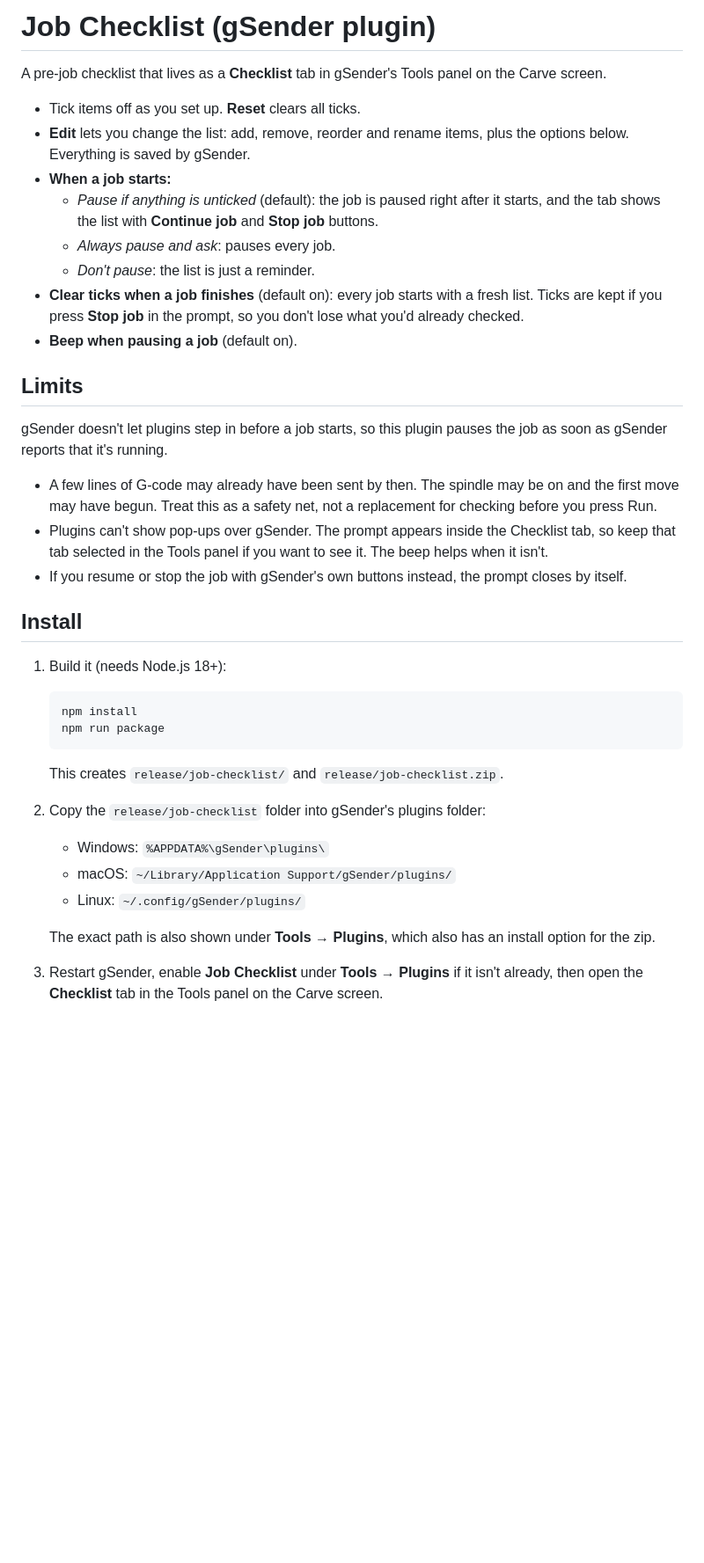
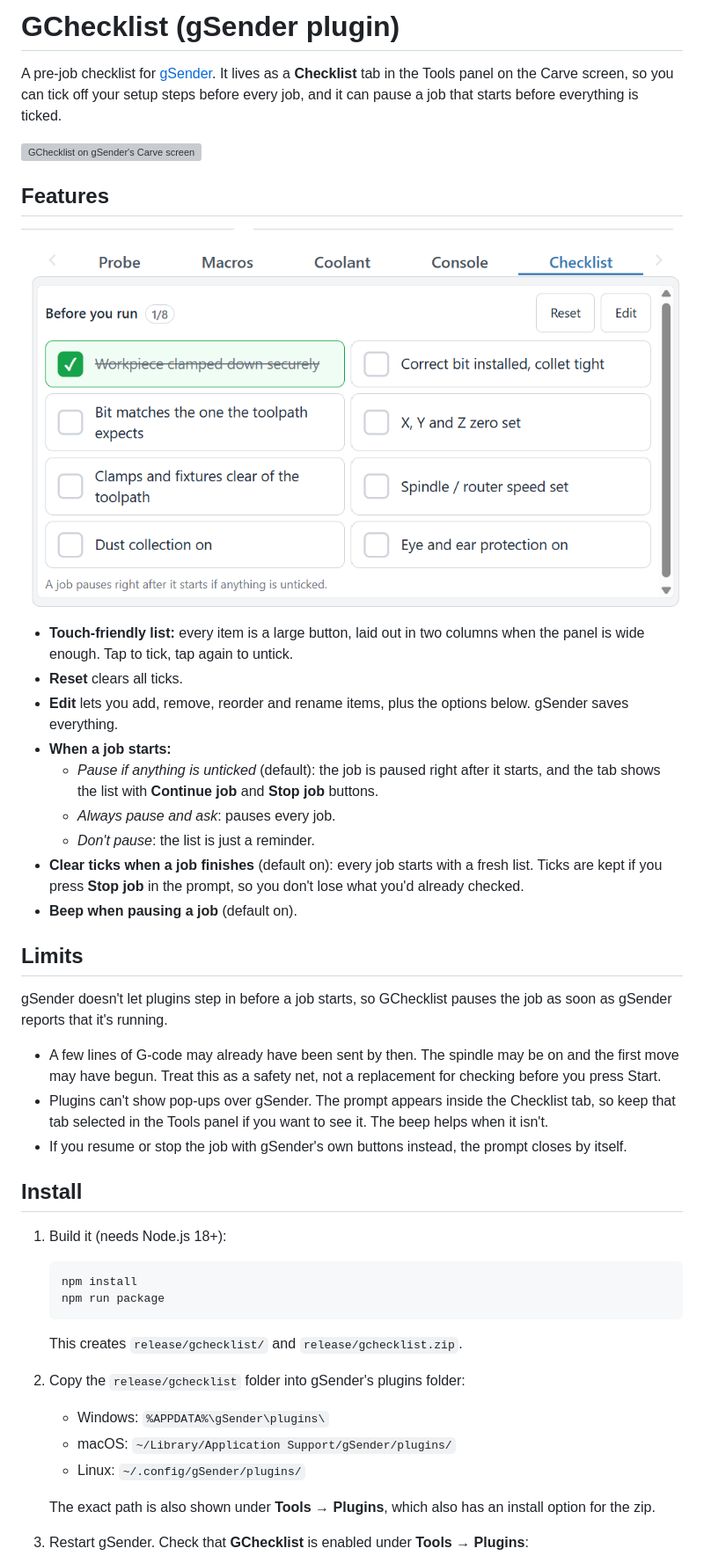
Before and after one commit to MrExo3D/GCheckList, a Markdown page: README.md, the part around one of its changes. Shown at 88% size. Drawn GitHub-style; pictures changed too: docs/images/checklist-tab.png (added); blank space fills up the shorter version; grey boxes are pictures that could not be loaded.

Commit message:
Rename plugin to GChecklist and add screenshots to README
The display name, package name and release folder are now GChecklist /
gchecklist. The plugin id stays com.gcheck.job-checklist so gSender
keeps the saved list and settings.

Co-Authored-By: Claude Opus 5.5 <noreply@anthropic.com>

````diff
--- a/README.md
+++ b/README.md
@@ -1,9 +1,16 @@
-# Job Checklist (gSender plugin)
+# GChecklist (gSender plugin)
 
-A pre-job checklist that lives as a **Checklist** tab in gSender's Tools panel on the Carve screen.
+A pre-job checklist for [gSender](https://github.com/Sienci-Labs/gsender). It lives as a **Checklist** tab in the Tools panel on the Carve screen, so you can tick off your setup steps before every job, and it can pause a job that starts before everything is ticked.
 
-- Tick items off as you set up. **Reset** clears all ticks.
-- **Edit** lets you change the list: add, remove, reorder and rename items, plus the options below. Everything is saved by gSender.
+![GChecklist on gSender's Carve screen](docs/images/carve-screen.webp)
+
+## Features
+
+![The Checklist tab](docs/images/checklist-tab.png)
+
+- **Touch-friendly list:** every item is a large button, laid out in two columns when the panel is wide enough. Tap to tick, tap again to untick.
+- **Reset** clears all ticks.
+- **Edit** lets you add, remove, reorder and rename items, plus the options below. gSender saves everything.
 - **When a job starts:**
   - *Pause if anything is unticked* (default): the job is paused right after it starts, and the tab shows the list with **Continue job** and **Stop job** buttons.
   - *Always pause and ask*: pauses every job.
@@ -13,9 +20,9 @@ A pre-job checklist that lives as a **Checklist** tab in gSender's Tools panel o
 
 ## Limits
 
-gSender doesn't let plugins step in before a job starts, so this plugin pauses the job as soon as gSender reports that it's running.
+gSender doesn't let plugins step in before a job starts, so GChecklist pauses the job as soon as gSender reports that it's running.
 
-- A few lines of G-code may already have been sent by then. The spindle may be on and the first move may have begun. Treat this as a safety net, not a replacement for checking before you press Run.
+- A few lines of G-code may already have been sent by then. The spindle may be on and the first move may have begun. Treat this as a safety net, not a replacement for checking before you press Start.
 - Plugins can't show pop-ups over gSender. The prompt appears inside the Checklist tab, so keep that tab selected in the Tools panel if you want to see it. The beep helps when it isn't.
 - If you resume or stop the job with gSender's own buttons instead, the prompt closes by itself.
 
@@ -26,12 +33,12 @@ gSender doesn't let plugins step in before a job starts, so this plugin pauses t
    npm install
    npm run package
    ```
-   This creates `release/job-checklist/` and `release/job-checklist.zip`.
-2. Copy the `release/job-checklist` folder into gSender's plugins folder:
+   This creates `release/gchecklist/` and `release/gchecklist.zip`.
+2. Copy the `release/gchecklist` folder into gSender's plugins folder:
    - Windows: `%APPDATA%\gSender\plugins\`
    - macOS: `~/Library/Application Support/gSender/plugins/`
    - Linux: `~/.config/gSender/plugins/`
 
    The exact path is also shown under **Tools → Plugins**, which also has an install option for the zip.
-3. Restart gSender, enable **Job Checklist** under **Tools → Plugins** if it isn't already, then open the **Checklist** tab in the Tools panel on the Carve screen.
+3. Restart gSender. Check that **GChecklist** is enabled under **Tools → Plugins**:
 
````
Also changed, not shown: other parts of README.md (+5 -1 lines), docs/images/plugins-page.png (added), 6 other files.
